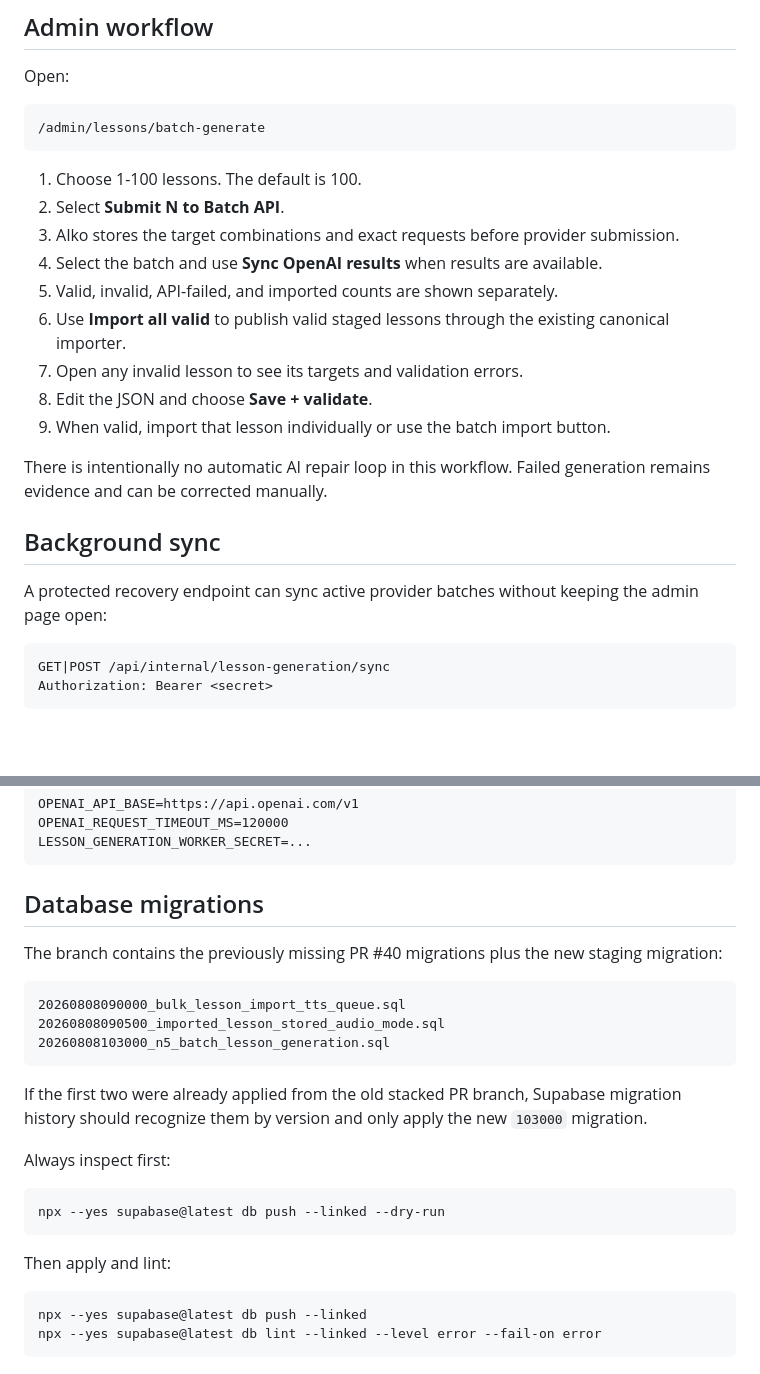
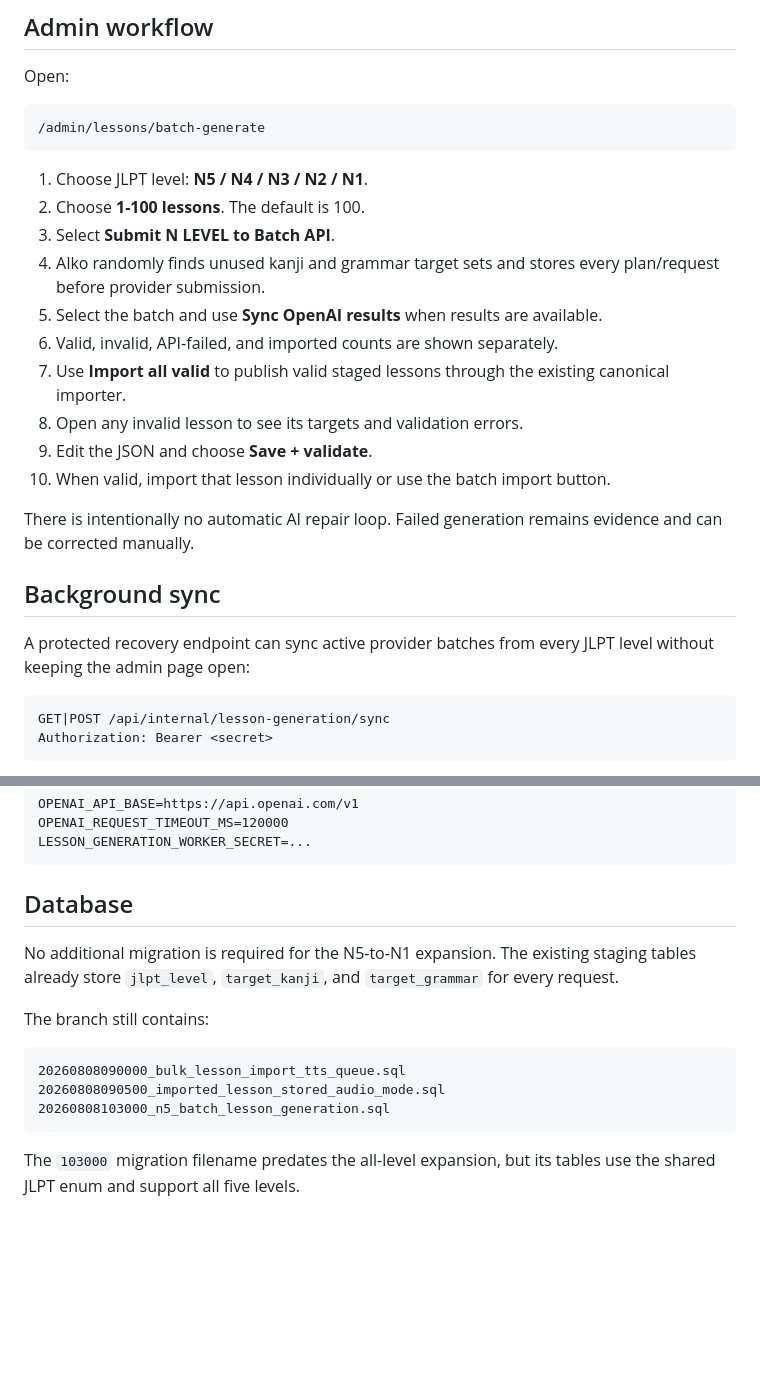
Before and after one commit to Logan17de/Language-Learning-App, a Markdown page: docs/n5-batch-lesson-generation.md, 2 parts joined by grey strips. GitHub-like rendering; blank space fills up the shorter version.

````diff
--- a/docs/n5-batch-lesson-generation.md
+++ b/docs/n5-batch-lesson-generation.md
@@ -74,21 +95,22 @@ Open:
 /admin/lessons/batch-generate
 ```
 
-1. Choose 1-100 lessons. The default is 100.
-2. Select **Submit N to Batch API**.
-3. AIko stores the target combinations and exact requests before provider submission.
-4. Select the batch and use **Sync OpenAI results** when results are available.
-5. Valid, invalid, API-failed, and imported counts are shown separately.
-6. Use **Import all valid** to publish valid staged lessons through the existing canonical importer.
-7. Open any invalid lesson to see its targets and validation errors.
-8. Edit the JSON and choose **Save + validate**.
-9. When valid, import that lesson individually or use the batch import button.
+1. Choose JLPT level: **N5 / N4 / N3 / N2 / N1**.
+2. Choose **1-100 lessons**. The default is 100.
+3. Select **Submit N LEVEL to Batch API**.
+4. AIko randomly finds unused kanji and grammar target sets and stores every plan/request before provider submission.
+5. Select the batch and use **Sync OpenAI results** when results are available.
+6. Valid, invalid, API-failed, and imported counts are shown separately.
+7. Use **Import all valid** to publish valid staged lessons through the existing canonical importer.
+8. Open any invalid lesson to see its targets and validation errors.
+9. Edit the JSON and choose **Save + validate**.
+10. When valid, import that lesson individually or use the batch import button.
 
-There is intentionally no automatic AI repair loop in this workflow. Failed generation remains evidence and can be corrected manually.
+There is intentionally no automatic AI repair loop. Failed generation remains evidence and can be corrected manually.
 
 ## Background sync
 
-A protected recovery endpoint can sync active provider batches without keeping the admin page open:
+A protected recovery endpoint can sync active provider batches from every JLPT level without keeping the admin page open:
 
 ```text
 GET|POST /api/internal/lesson-generation/sync
@@ -120,9 +142,11 @@ OPENAI_REQUEST_TIMEOUT_MS=120000
 LESSON_GENERATION_WORKER_SECRET=...
 ```
 
-## Database migrations
+## Database
 
-The branch contains the previously missing PR #40 migrations plus the new staging migration:
+No additional migration is required for the N5-to-N1 expansion. The existing staging tables already store `jlpt_level`, `target_kanji`, and `target_grammar` for every request.
+
+The branch still contains:
 
 ```text
 20260808090000_bulk_lesson_import_tts_queue.sql
@@ -130,17 +154,4 @@ The branch contains the previously missing PR #40 migrations plus the new stagin
 20260808103000_n5_batch_lesson_generation.sql
 ```
 
-If the first two were already applied from the old stacked PR branch, Supabase migration history should recognize them by version and only apply the new `103000` migration.
-
-Always inspect first:
-
-```bash
-npx --yes supabase@latest db push --linked --dry-run
-```
-
-Then apply and lint:
-
-```bash
-npx --yes supabase@latest db push --linked
-npx --yes supabase@latest db lint --linked --level error --fail-on error
-```
+The `103000` migration filename predates the all-level expansion, but its tables use the shared JLPT enum and support all five levels.
````
Also changed, not shown: other parts of docs/n5-batch-lesson-generation.md (+32 -11 lines).
